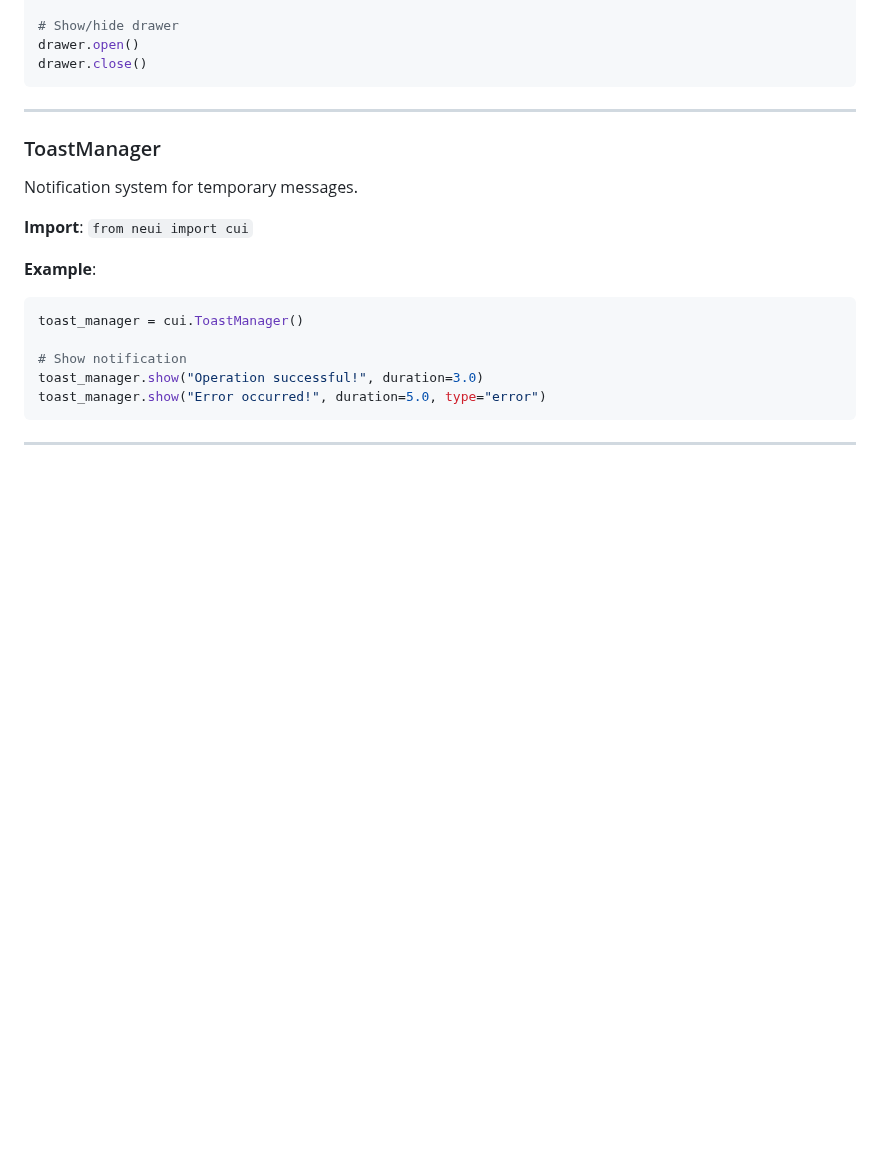
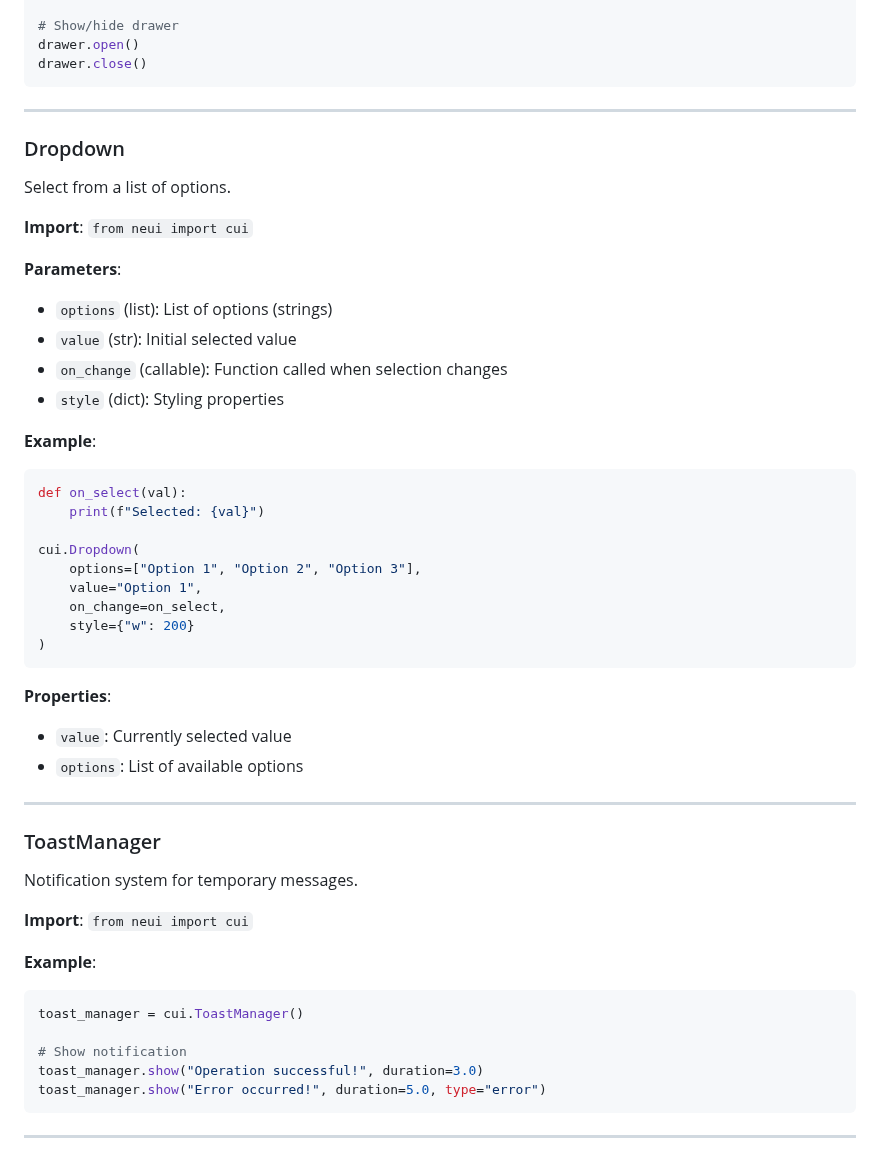
Before and after one commit to Jalpan04/neui, a Markdown page: DOCUMENTATION.md, the part around one of its changes. Rendered like a GitHub page; blank space fills up the shorter version.

````diff
--- a/DOCUMENTATION.md
+++ b/DOCUMENTATION.md
@@ -486,6 +512,37 @@ with drawer:
 drawer.open()
 drawer.close()
 ```
+
+---
+
+### Dropdown
+
+Select from a list of options.
+
+**Import**: `from neui import cui`
+
+**Parameters**:
+- `options` (list): List of options (strings)
+- `value` (str): Initial selected value
+- `on_change` (callable): Function called when selection changes
+- `style` (dict): Styling properties
+
+**Example**:
+```python
+def on_select(val):
+    print(f"Selected: {val}")
+
+cui.Dropdown(
+    options=["Option 1", "Option 2", "Option 3"],
+    value="Option 1",
+    on_change=on_select,
+    style={"w": 200}
+)
+```
+
+**Properties**:
+- `value`: Currently selected value
+- `options`: List of available options
 
 ---
 
````
Also changed, not shown: other parts of DOCUMENTATION.md (+34 -8 lines), CHANGELOG.md (added, +64 -0 lines), README.md (+4 -1 lines), neui.png (added), neui/assets/neui.png (added), 13 other files.
